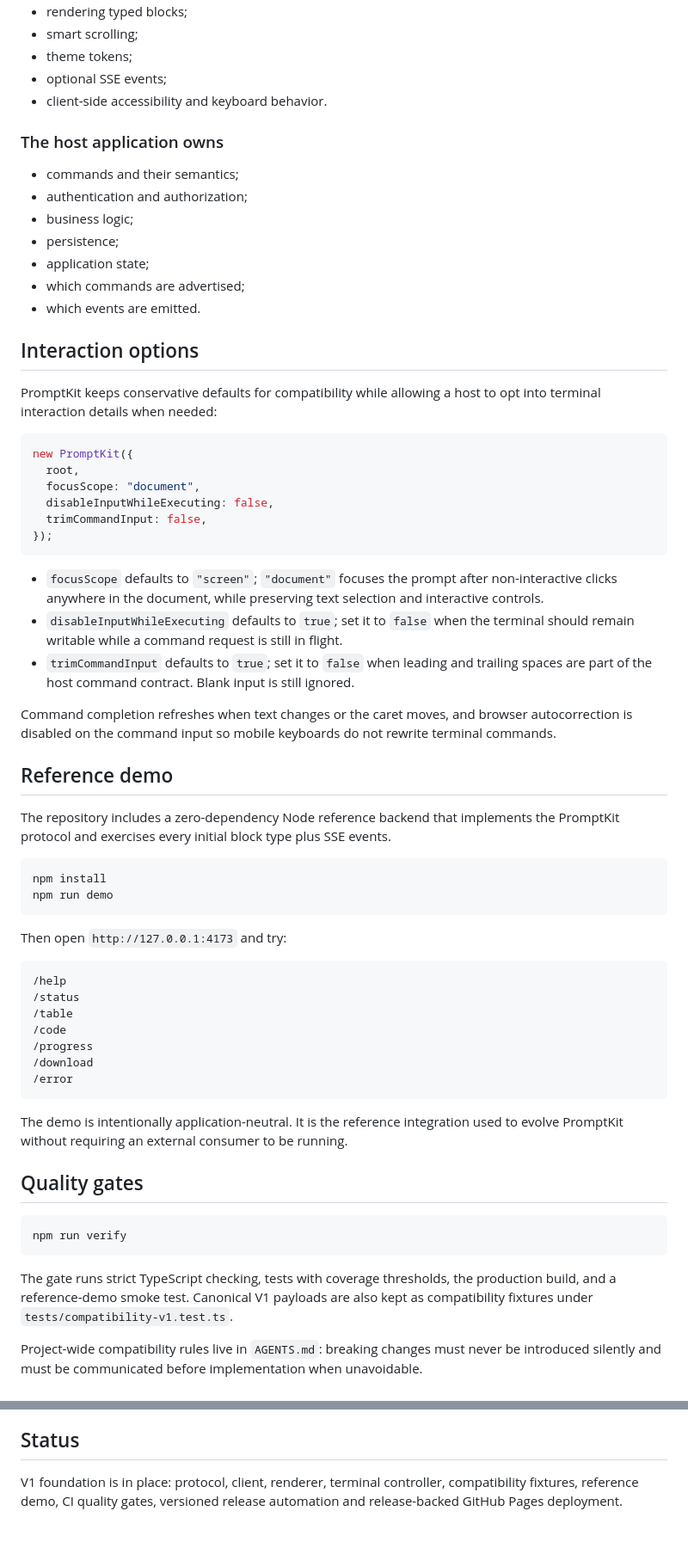
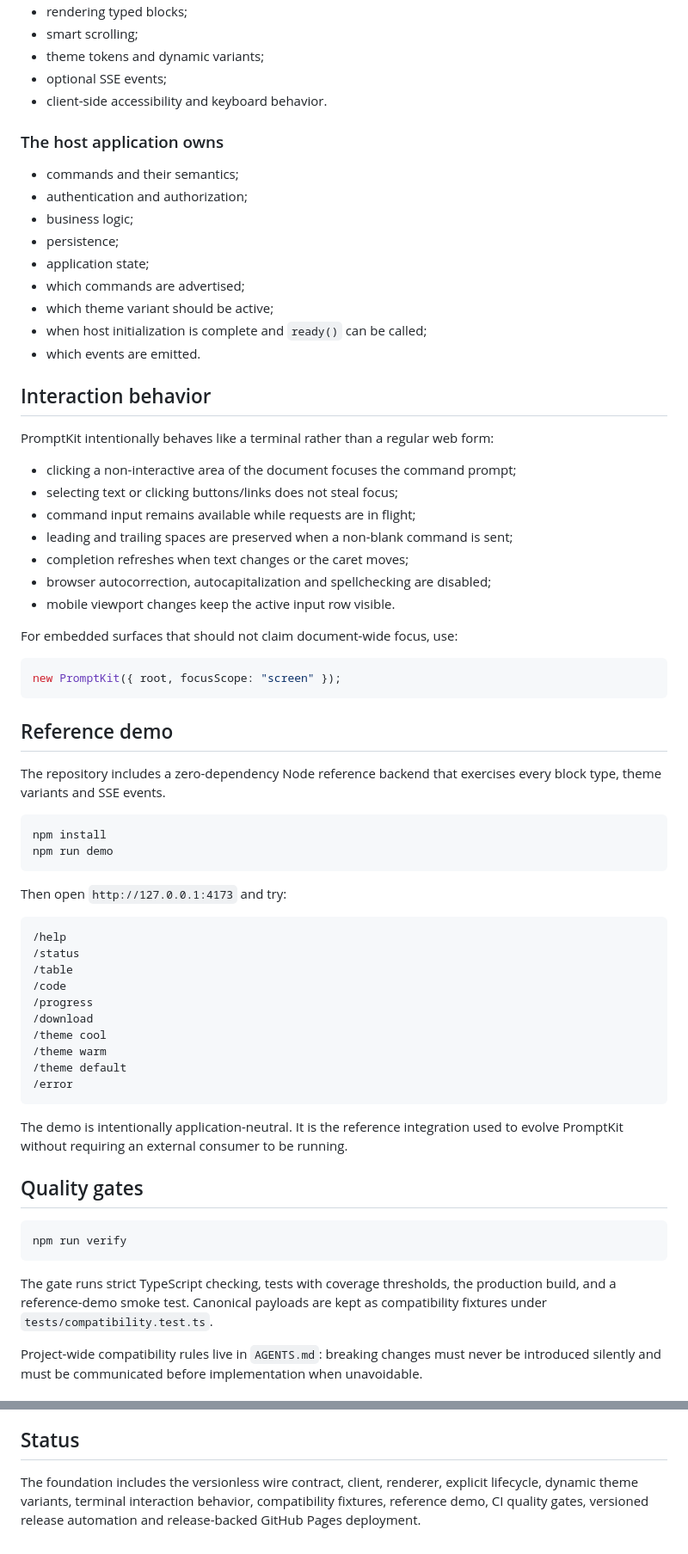
Before and after one commit to Matt3010/promptkit, a Markdown page: README.md, 2 parts joined by grey strips. Shown at 86% size. Rendered like a GitHub page.

````diff
--- a/README.md
+++ b/README.md
@@ -84,6 +165,6 @@ Unknown block types are rejected by the V1 protocol validator. New block types c
 - rendering typed blocks;
 - smart scrolling;
-- theme tokens;
+- theme tokens and dynamic variants;
 - optional SSE events;
 - client-side accessibility and keyboard behavior.
 
@@ -95,30 +176,31 @@ Unknown block types are rejected by the V1 protocol validator. New block types c
 - persistence;
 - application state;
 - which commands are advertised;
+- which theme variant should be active;
+- when host initialization is complete and `ready()` can be called;
 - which events are emitted.
 
-## Interaction options
+## Interaction behavior
 
-PromptKit keeps conservative defaults for compatibility while allowing a host to opt into terminal interaction details when needed:
+PromptKit intentionally behaves like a terminal rather than a regular web form:
+
+- clicking a non-interactive area of the document focuses the command prompt;
+- selecting text or clicking buttons/links does not steal focus;
+- command input remains available while requests are in flight;
+- leading and trailing spaces are preserved when a non-blank command is sent;
+- completion refreshes when text changes or the caret moves;
+- browser autocorrection, autocapitalization and spellchecking are disabled;
+- mobile viewport changes keep the active input row visible.
+
+For embedded surfaces that should not claim document-wide focus, use:
 
 ```ts
-new PromptKit({
-  root,
-  focusScope: "document",
-  disableInputWhileExecuting: false,
-  trimCommandInput: false,
-});
+new PromptKit({ root, focusScope: "screen" });
 ```
-
-- `focusScope` defaults to `"screen"`; `"document"` focuses the prompt after non-interactive clicks anywhere in the document, while preserving text selection and interactive controls.
-- `disableInputWhileExecuting` defaults to `true`; set it to `false` when the terminal should remain writable while a command request is still in flight.
-- `trimCommandInput` defaults to `true`; set it to `false` when leading and trailing spaces are part of the host command contract. Blank input is still ignored.
-
-Command completion refreshes when text changes or the caret moves, and browser autocorrection is disabled on the command input so mobile keyboards do not rewrite terminal commands.
 
 ## Reference demo
 
-The repository includes a zero-dependency Node reference backend that implements the PromptKit protocol and exercises every initial block type plus SSE events.
+The repository includes a zero-dependency Node reference backend that exercises every block type, theme variants and SSE events.
 
 ```bash
 npm install
@@ -134,6 +216,9 @@ Then open `http://127.0.0.1:4173` and try:
 /code
 /progress
 /download
+/theme cool
+/theme warm
+/theme default
 /error
 ```
 
@@ -145,7 +230,7 @@ The demo is intentionally application-neutral. It is the reference integration u
 npm run verify
 ```
 
-The gate runs strict TypeScript checking, tests with coverage thresholds, the production build, and a reference-demo smoke test. Canonical V1 payloads are also kept as compatibility fixtures under `tests/compatibility-v1.test.ts`.
+The gate runs strict TypeScript checking, tests with coverage thresholds, the production build, and a reference-demo smoke test. Canonical payloads are kept as compatibility fixtures under `tests/compatibility.test.ts`.
 
 Project-wide compatibility rules live in `AGENTS.md`: breaking changes must never be introduced silently and must be communicated before implementation when unavoidable.
 
@@ -185,4 +270,4 @@ GitHub Pages must be configured once with **Settings → Pages → Source → Gi
 
 ## Status
 
-V1 foundation is in place: protocol, client, renderer, terminal controller, compatibility fixtures, reference demo, CI quality gates, versioned release automation and release-backed GitHub Pages deployment.
+The foundation includes the versionless wire contract, client, renderer, explicit lifecycle, dynamic theme variants, terminal interaction behavior, compatibility fixtures, reference demo, CI quality gates, versioned release automation and release-backed GitHub Pages deployment.
````
Also changed, not shown: other parts of README.md (+89 -8 lines).
